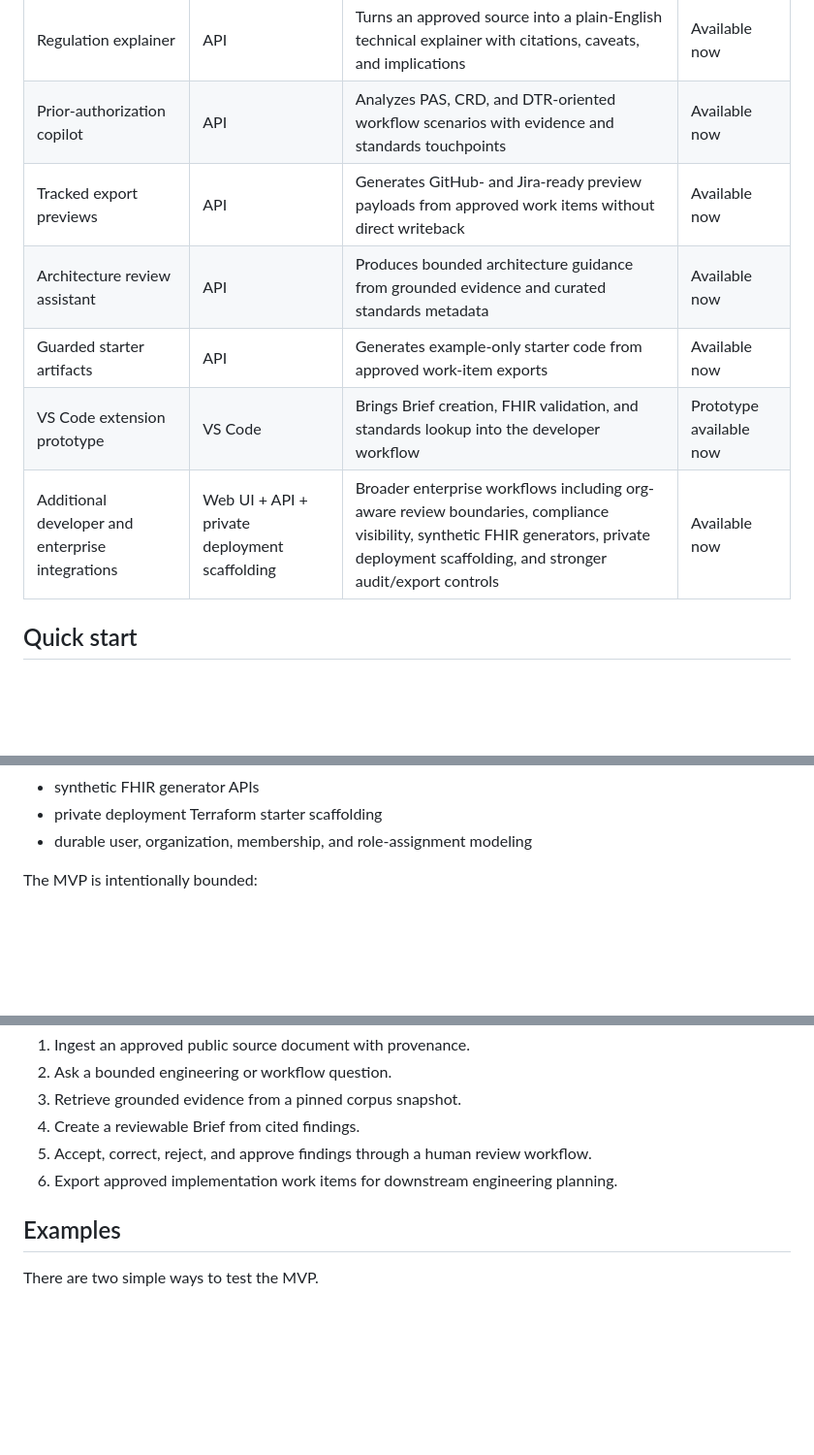
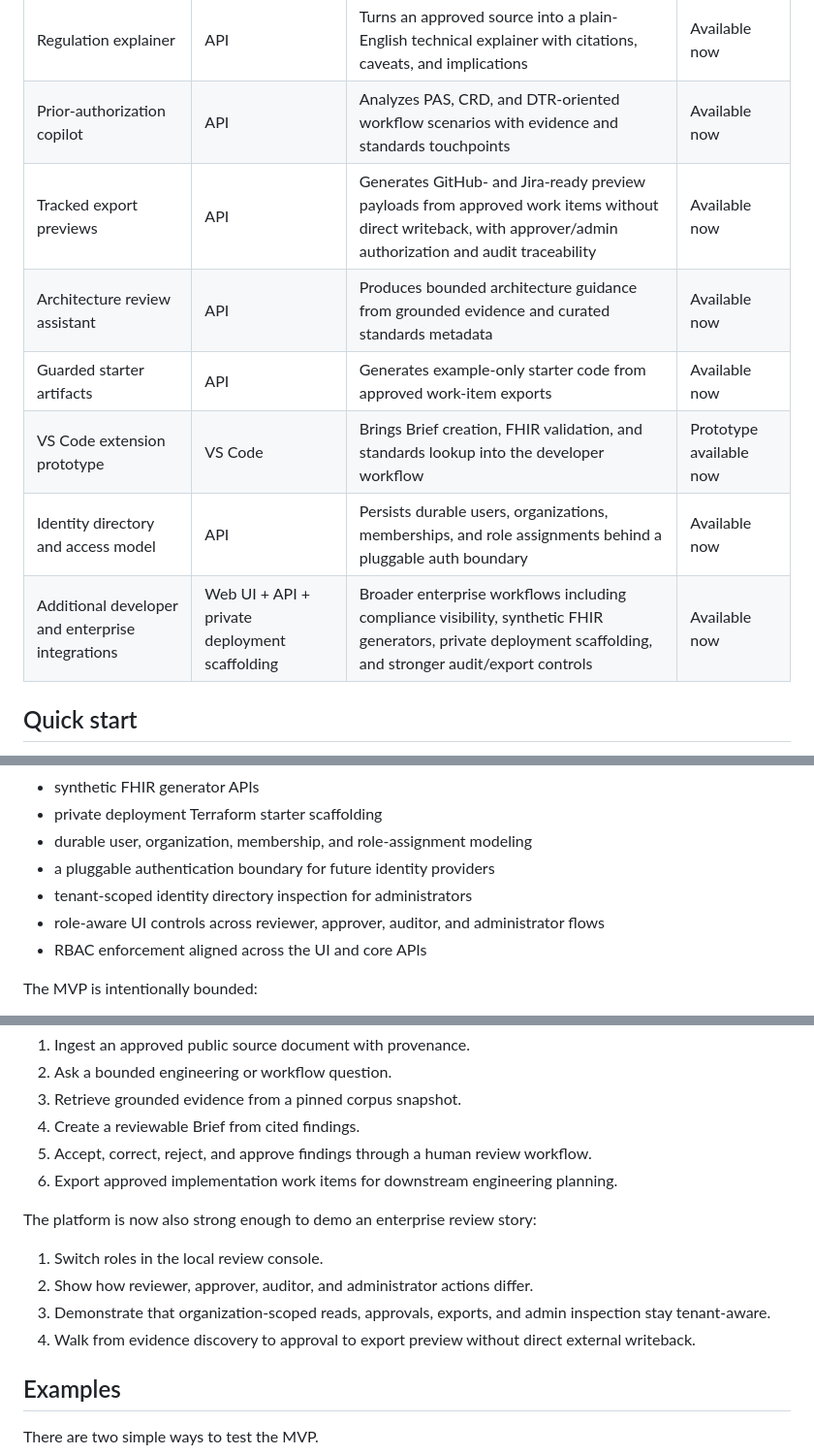
Before and after one commit to venkata-ramana/HealthForge, a Markdown page: README.md, 3 parts joined by grey strips. Shown at 97% size. Drawn GitHub-style; blank space fills up the shorter version.

```diff
--- a/README.md
+++ b/README.md
@@ -18,11 +20,12 @@ HealthForge turns approved public healthcare sources into a local evidence layer
 | FHIR knowledge assistant | API + VS Code prototype | Helps developers inspect curated FHIR resources, profiles, guides, and workflow touchpoints | Available now |
 | Regulation explainer | API | Turns an approved source into a plain-English technical explainer with citations, caveats, and implications | Available now |
 | Prior-authorization copilot | API | Analyzes PAS, CRD, and DTR-oriented workflow scenarios with evidence and standards touchpoints | Available now |
-| Tracked export previews | API | Generates GitHub- and Jira-ready preview payloads from approved work items without direct writeback | Available now |
+| Tracked export previews | API | Generates GitHub- and Jira-ready preview payloads from approved work items without direct writeback, with approver/admin authorization and audit traceability | Available now |
 | Architecture review assistant | API | Produces bounded architecture guidance from grounded evidence and curated standards metadata | Available now |
 | Guarded starter artifacts | API | Generates example-only starter code from approved work-item exports | Available now |
 | VS Code extension prototype | VS Code | Brings Brief creation, FHIR validation, and standards lookup into the developer workflow | Prototype available now |
-| Additional developer and enterprise integrations | Web UI + API + private deployment scaffolding | Broader enterprise workflows including org-aware review boundaries, compliance visibility, synthetic FHIR generators, private deployment scaffolding, and stronger audit/export controls | Available now |
+| Identity directory and access model | API | Persists durable users, organizations, memberships, and role assignments behind a pluggable auth boundary | Available now |
+| Additional developer and enterprise integrations | Web UI + API + private deployment scaffolding | Broader enterprise workflows including compliance visibility, synthetic FHIR generators, private deployment scaffolding, and stronger audit/export controls | Available now |
 
 ## Quick start
 
@@ -76,6 +79,10 @@ The working platform includes:
 - synthetic FHIR generator APIs
 - private deployment Terraform starter scaffolding
 - durable user, organization, membership, and role-assignment modeling
+- a pluggable authentication boundary for future identity providers
+- tenant-scoped identity directory inspection for administrators
+- role-aware UI controls across reviewer, approver, auditor, and administrator flows
+- RBAC enforcement aligned across the UI and core APIs
 
 The MVP is intentionally bounded:
 
@@ -95,6 +102,13 @@ The first usable vertical slice is the Regulation-to-Engineering Brief workflow:
 4. Create a reviewable Brief from cited findings.
 5. Accept, correct, reject, and approve findings through a human review workflow.
 6. Export approved implementation work items for downstream engineering planning.
+
+The platform is now also strong enough to demo an enterprise review story:
+
+1. Switch roles in the local review console.
+2. Show how reviewer, approver, auditor, and administrator actions differ.
+3. Demonstrate that organization-scoped reads, approvals, exports, and admin inspection stay tenant-aware.
+4. Walk from evidence discovery to approval to export preview without direct external writeback.
 
 ## Examples
 
```
Also changed, not shown: other parts of README.md (+16 -14 lines).
